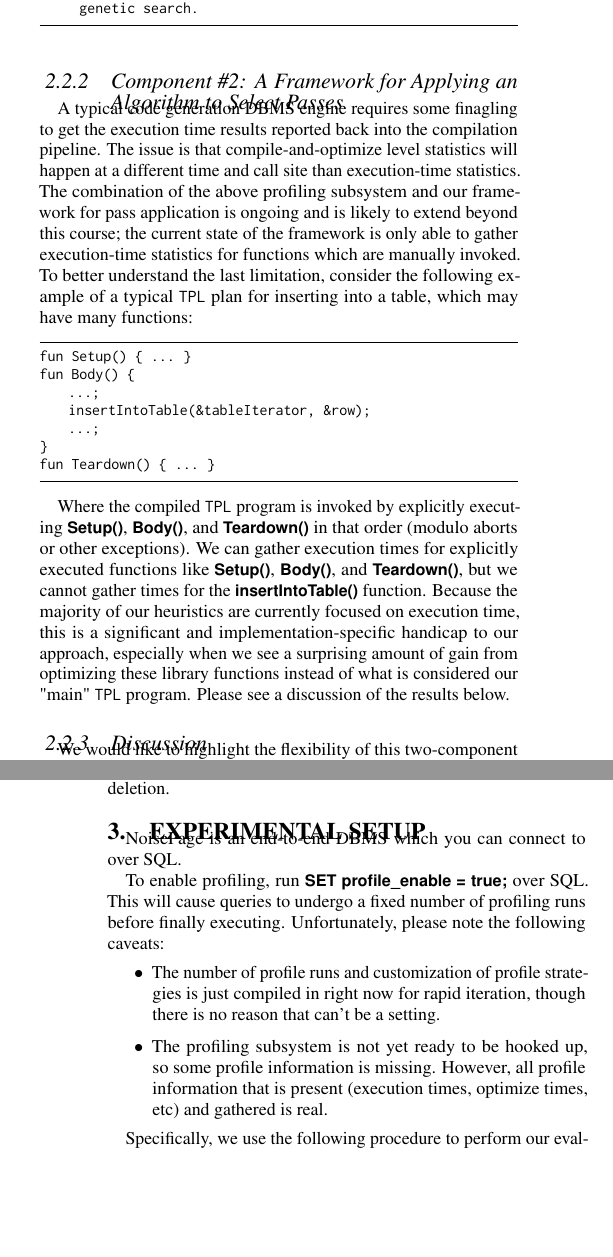
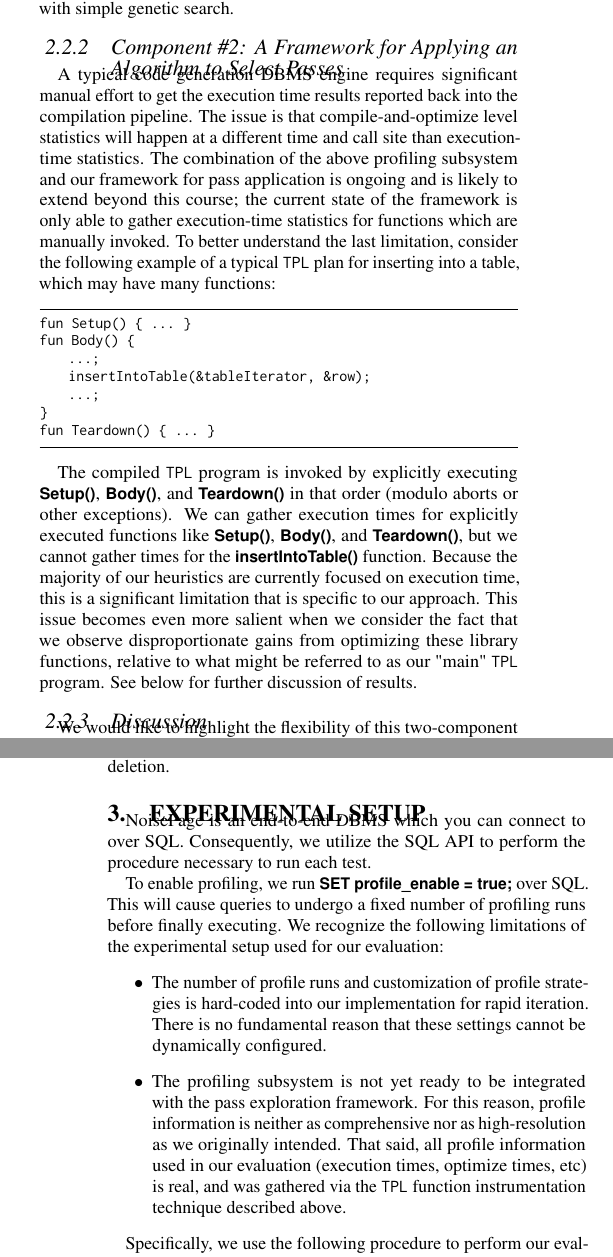
Before and after one commit to turingcompl33t/compilers-final, a LaTeX document (report/report.tex): two parts of the columns of pages 3 and 4 of 12, joined at a grey line, cut so that both start at the same text, the shorter picture padded with empty space. Compiled offline with pdfLaTeX.

Commit message:
bugfixes

```diff
--- a/report/report.tex
+++ b/report/report.tex
@@ -313,10 +315,9 @@ def distinct_ordering(passes):
 
 Any typical search algorithms such as beam search, genetic evolution, etc. would be implementable in this framework. However, due to time constraints, our results (below) were largely obtained with simple genetic search.
-\end{lstlisting}
 
 \subsubsection{Component \#2: A Framework for Applying an Algorithm to Select Passes}
 
-A typical code generation DBMS engine requires some finagling to get the execution time results reported back into the compilation pipeline. The issue is that compile-and-optimize level statistics will happen at a different time and call site than execution-time statistics. The combination of the above profiling subsystem and our framework for pass application is ongoing and is likely to extend beyond this course; the current state of the framework is only able to gather execution-time statistics for functions which are manually invoked. To better understand the last limitation, consider the following example of a typical \tpl plan for inserting into a table, which may have many functions:
+A typical code generation DBMS engine requires significant manual effort to get the execution time results reported back into the compilation pipeline. The issue is that compile-and-optimize level statistics will happen at a different time and call site than execution-time statistics. The combination of the above profiling subsystem and our framework for pass application is ongoing and is likely to extend beyond this course; the current state of the framework is only able to gather execution-time statistics for functions which are manually invoked. To better understand the last limitation, consider the following example of a typical \tpl plan for inserting into a table, which may have many functions:
 
 \begin{lstlisting}
 fun Setup() { ... }
@@ -328,11 +329,11 @@ fun Body() {
 fun Teardown() { ... }
 \end{lstlisting}
 
-Where the compiled \tpl program is invoked by explicitly executing \dbCode{Setup()}, \dbCode{Body()}, and \dbCode{Teardown()} in that order (modulo aborts or other exceptions). We can gather execution times for explicitly executed functions like \dbCode{Setup()}, \dbCode{Body()}, and \dbCode{Teardown()}, but we cannot gather times for the \dbCode{insertIntoTable()} function. Because the majority of our heuristics are currently focused on execution time, this is a significant and implementation-specific handicap to our approach, especially when we see a surprising amount of gain from optimizing these library functions instead of what is considered our "main" \tpl program. Please see a discussion of the results below.
+The compiled \tpl program is invoked by explicitly executing \dbCode{Setup()}, \dbCode{Body()}, and \dbCode{Teardown()} in that order (modulo aborts or other exceptions). We can gather execution times for explicitly executed functions like \dbCode{Setup()}, \dbCode{Body()}, and \dbCode{Teardown()}, but we cannot gather times for the \dbCode{insertIntoTable()} function. Because the majority of our heuristics are currently focused on execution time, this is a significant limitation that is specific to our approach. This issue becomes even more salient when we consider the fact that we observe disproportionate gains from optimizing these library functions, relative to what might be referred to as our "main" \tpl program. See below for further discussion of results.
 
 \subsubsection{Discussion}
 
-We would like to highlight the flexibility of this two-component approach in allowing feature-engineered passes to be treated the same way as regular LLVM passes, with an example shown below.
+We would like to highlight the flexibility of this two-component approach in allowing feature-engineered passes to be treated the same way as regular LLVM passes. An example is shown below.
 
 \begin{lstlisting}
 {"pmenon",
@@ -357,12 +358,12 @@ To track whether an improvement was truly made, we always use the minimum -- noi
 
 \section{Experimental Setup}
 
-NoisePage is an end-to-end DBMS which you can connect to over SQL.
+NoisePage is an end-to-end DBMS which you can connect to over SQL. Consequently, we utilize the SQL API to perform the procedure necessary to run each test.
 
-To enable profiling, run \dbCode{SET profile\_enable = true;} over SQL. This will cause queries to undergo a fixed number of profiling runs before finally executing. Unfortunately, please note the following caveats:
+To enable profiling, we run \dbCode{SET profile\_enable = true;} over SQL. This will cause queries to undergo a fixed number of profiling runs before finally executing. We recognize the following limitations of the experimental setup used for our evaluation:
 \begin{itemize}
-    \item The number of profile runs and customization of profile strategies is just compiled in right now for rapid iteration, though there is no reason that can't be a setting.
-    \item The profiling subsystem is not yet ready to be hooked up, so some profile information is missing. However, all profile information that is present (execution times, optimize times, etc) and gathered is real.
+    \item The number of profile runs and customization of profile strategies is hard-coded into our implementation for rapid iteration. There is no fundamental reason that these settings cannot be dynamically configured.
+    \item The profiling subsystem is not yet ready to be integrated with the pass exploration framework. For this reason, profile information is neither as comprehensive nor as high-resolution as we originally intended. That said, all profile information used in our evaluation (execution times, optimize times, etc) is real, and was gathered via the \tpl function instrumentation technique described above.
 \end{itemize}
 
 Specifically, we use the following procedure to perform our evaluations:
```
Also changed, not shown: report/report.tex (28 more changed lines).
